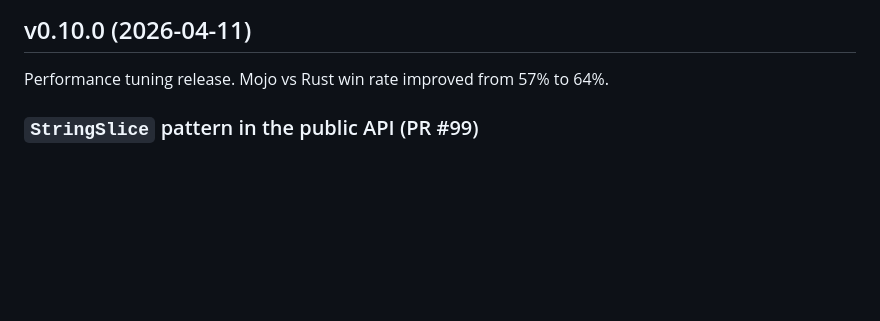
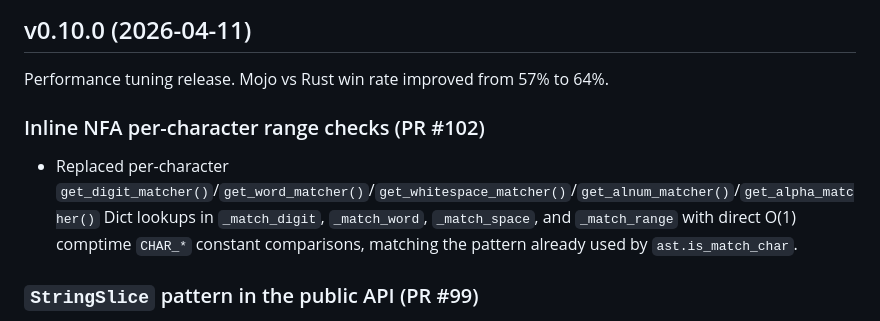
Before and after one commit to msaelices/mojo-regex, a Markdown page: CHANGELOG.md, the part around the change. GitHub-like rendering; blank space fills up the shorter version.

Commit message:
Document PR #102 in the v0.10.0 changelog section

```diff
--- a/CHANGELOG.md
+++ b/CHANGELOG.md
@@ -3,6 +3,10 @@
 ## v0.10.0 (2026-04-11)
 
 Performance tuning release. Mojo vs Rust win rate improved from 57% to 64%.
+
+### Inline NFA per-character range checks (PR #102)
+
+- Replaced per-character `get_digit_matcher()`/`get_word_matcher()`/`get_whitespace_matcher()`/`get_alnum_matcher()`/`get_alpha_matcher()` Dict lookups in `_match_digit`, `_match_word`, `_match_space`, and `_match_range` with direct O(1) comptime `CHAR_*` constant comparisons, matching the pattern already used by `ast.is_match_char`.
 
 ### `StringSlice` pattern in the public API (PR #99)
 
```
